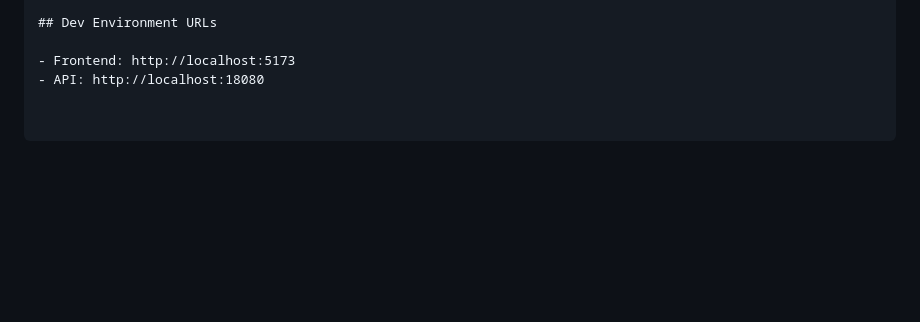
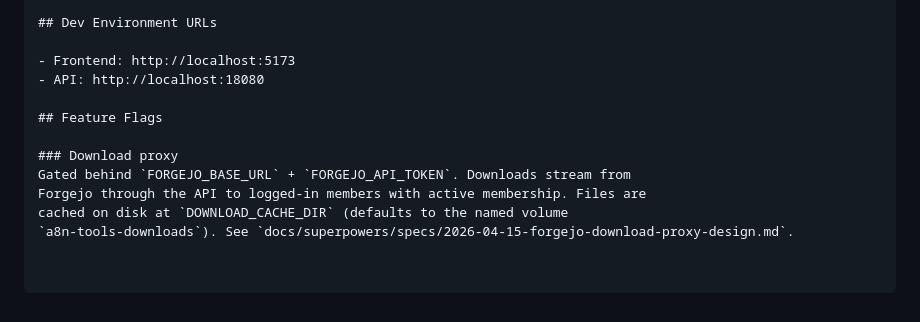
Before and after one commit to a8n-tools/saas, a Markdown page: CLAUDE.md, the part around the change. GitHub-like rendering; blank space fills up the shorter version.

Commit message:
docs(downloads): note feature in CLAUDE.md
Co-Authored-By: Claude Opus 4.6 <noreply@anthropic.com>

```diff
--- a/CLAUDE.md
+++ b/CLAUDE.md
@@ -167,3 +167,11 @@ Forgejo Actions (`.forgejo/workflows/`). On push to `main`, builds OCI images us
 
 - Frontend: http://localhost:5173
 - API: http://localhost:18080
+
+## Feature Flags
+
+### Download proxy
+Gated behind `FORGEJO_BASE_URL` + `FORGEJO_API_TOKEN`. Downloads stream from
+Forgejo through the API to logged-in members with active membership. Files are
+cached on disk at `DOWNLOAD_CACHE_DIR` (defaults to the named volume
+`a8n-tools-downloads`). See `docs/superpowers/specs/2026-04-15-forgejo-download-proxy-design.md`.
```
